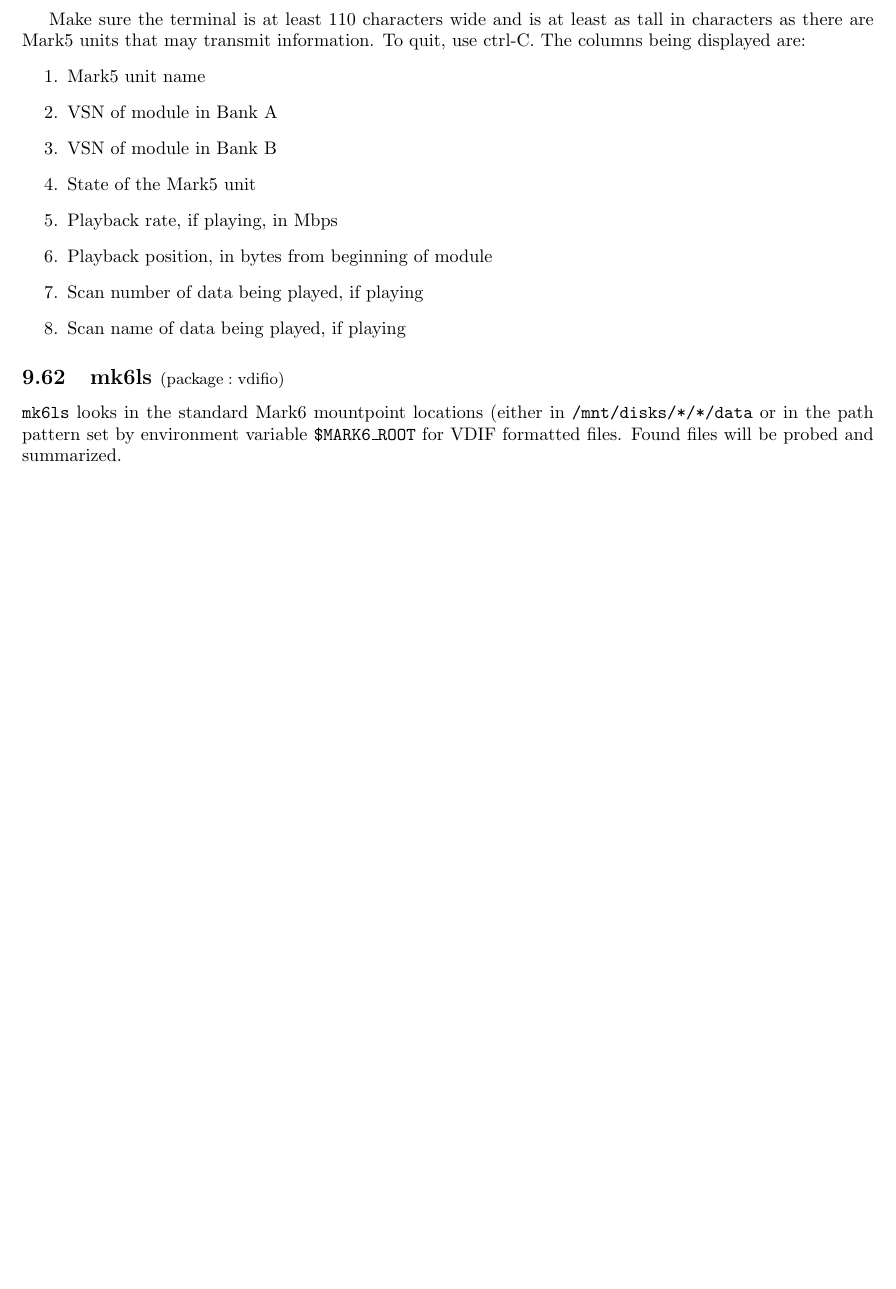
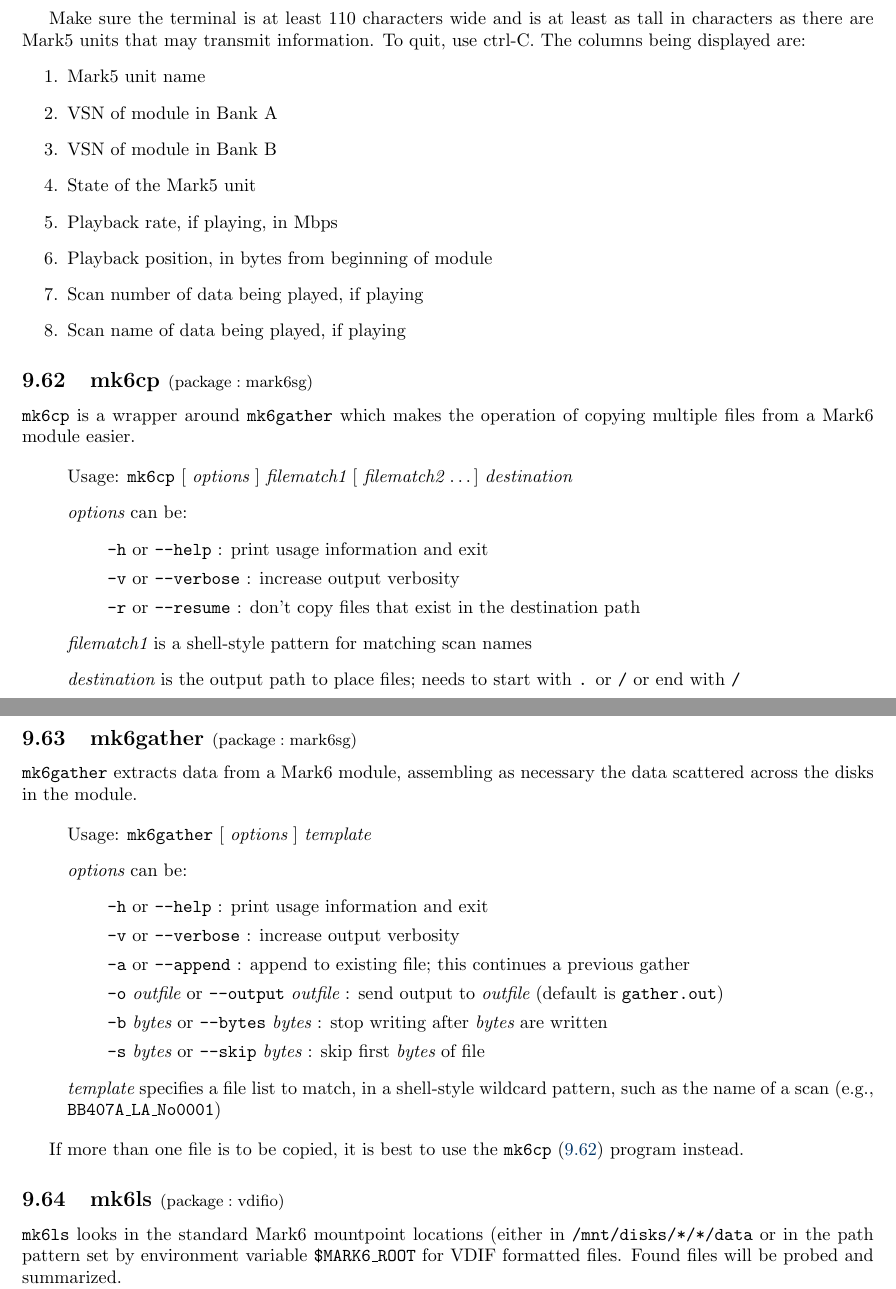
Before and after one commit to shaoguangleo/difx-doc, a LaTeX document (userguide/trunk/DiFXUserGuide.tex, which reads userguide/trunk/difx_programs.tex): part of page 58 of 130 before the commit and two parts of pages 58 and 59 of 132 after it, the two joined at a grey line, cut so that both start at the same text, the shorter picture padded with empty space. Compiled offline with pdfLaTeX.

Commit message:
some program doc updates
git-svn-id: https://svn.atnf.csiro.au/difx/doc@9116 9d4a3555-dc7e-4673-bb7d-d8a0b9a30876

```diff
--- a/userguide/trunk/difx_programs.tex
+++ b/userguide/trunk/difx_programs.tex
@@ -2097,9 +2097,49 @@ The columns being displayed are:
 
 
 
-
-
-% mk6gather ------------------------------------------------ INCOMPLETE -------
+% mk6cp -----------------------------------------------------------------------
+
+\subsection{mk6cp {\small $\mathrm{(package: mark6sg)}$} \label{sec:mk6cp}}
+
+{\tt mk6cp} is a wrapper around {\tt mk6gather} which makes the operation of copying multiple files from a Mark6 module easier.
+
+\begin{itemize}
+\item[] Usage: {\tt mk6cp} $[$ {\em options} $]$ {\em filematch1} $[$ {\em filematch2} \ldots $]$ {\em destination}
+\item[] {\em options} can be:
+\begin{itemize}
+\item[] {\tt -h} or {\tt --help} : print usage information and exit
+\item[] {\tt -v} or {\tt --verbose} : increase output verbosity
+\item[] {\tt -r} or {\tt --resume} : don't copy files that exist in the destination path
+\end{itemize}
+\item[] {\em filematch1} is a shell-style pattern for matching scan names
+\item[] {\em destination} is the output path to place files; needs to start with {\tt .} or {\tt /} or end with {\tt /}
+\end{itemize}
+
+
+
+
+% mk6gather -------------------------------------------------------------------
+
+\subsection{mk6gather {\small $\mathrm{(package: mark6sg)}$} \label{sec:mk6gather}}
+
+{\tt mk6gather} extracts data from a Mark6 module, assembling as necessary the data scattered across the disks in the module.
+
+\begin{itemize}
+\item[] Usage: {\tt mk6gather} $[$ {\em options} $]$ {\em template}
+\item[] {\em options} can be:
+\begin{itemize}
+\item[] {\tt -h} or {\tt --help} : print usage information and exit
+\item[] {\tt -v} or {\tt --verbose} : increase output verbosity
+\item[] {\tt -a} or {\tt --append} : append to existing file; this continues a previous gather
+\item[] {\tt -o} {\em outfile} or {\tt --output} {\em outfile} : send output to {\em outfile} (default is {\tt gather.out})
+\item[] {\tt -b} {\em bytes} or {\tt --bytes} {\em bytes} : stop writing after {\em bytes} are written
+\item[] {\tt -s} {\em bytes} or {\tt --skip} {\em bytes} : skip first {\em bytes} of file
+\end{itemize}
+\item[] {\em template} specifies a file list to match, in a shell-style wildcard pattern, such as the name of a scan (e.g., {\tt BB407A\_LA\_No0001})
+\end{itemize}
+
+If more than one file is to be copied, it is best to use the {\tt mk6cp} (\ref{sec:mk6cp}) program instead.
+
 
 
 
```
Also changed, not shown: userguide/trunk/difx_programs.tex (21 more changed lines).
